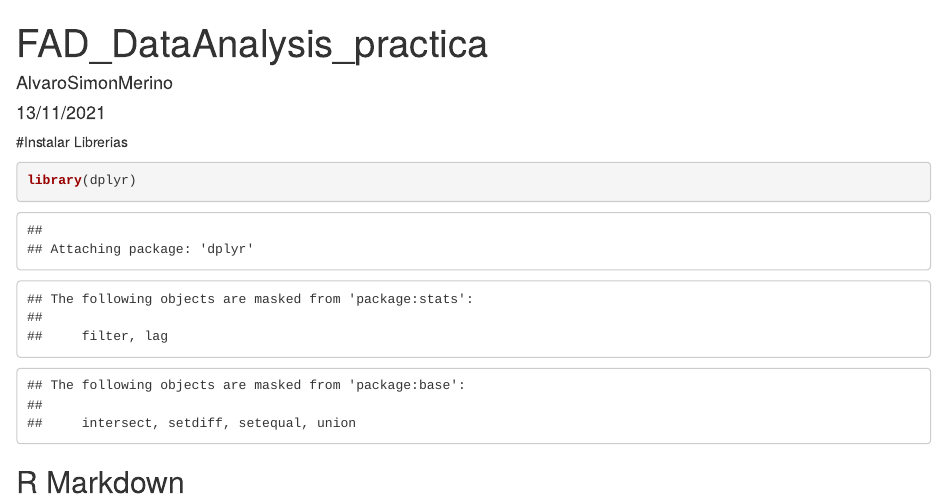
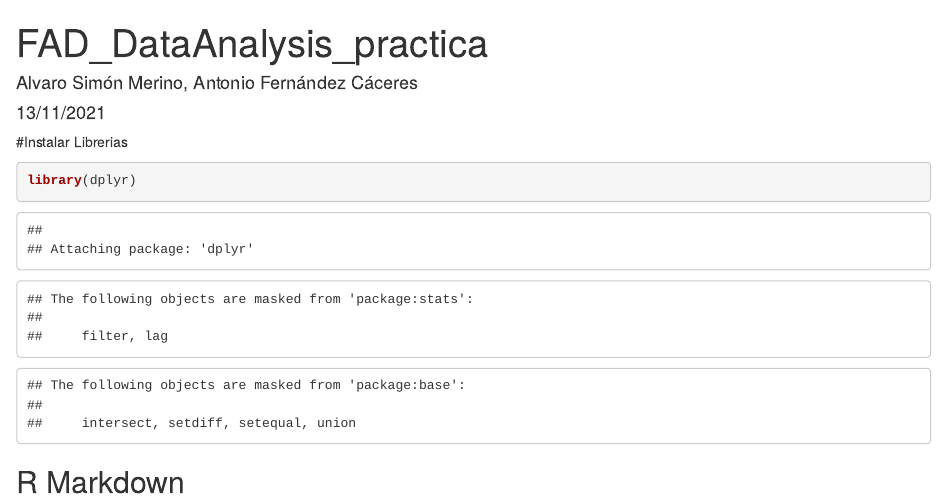
Before and after one commit to AlvaroSimonMerino/airbnb-1, an R Markdown document (01_EDA/AnalisisAirBnb.Rmd): the page in a window 1100 px wide, from its top. Rendered offline with R 4.5, knitr and Pandoc, with nearby package versions; some code elsewhere in the file could not run offline.

```diff
--- a/01_EDA/AnalisisAirBnb.Rmd
+++ b/01_EDA/AnalisisAirBnb.Rmd
@@ -1,6 +1,6 @@
 ---
 title: "FAD_DataAnalysis_practica"
-author: "AlvaroSimonMerino"
+author: "Alvaro Simón Merino, Antonio Fernández Cáceres"
 date: "13/11/2021"
 output: html_document
 ---
```
Also changed, not shown: 01_EDA/AnalisisAirBnb.Rmd (2 more changed lines).
